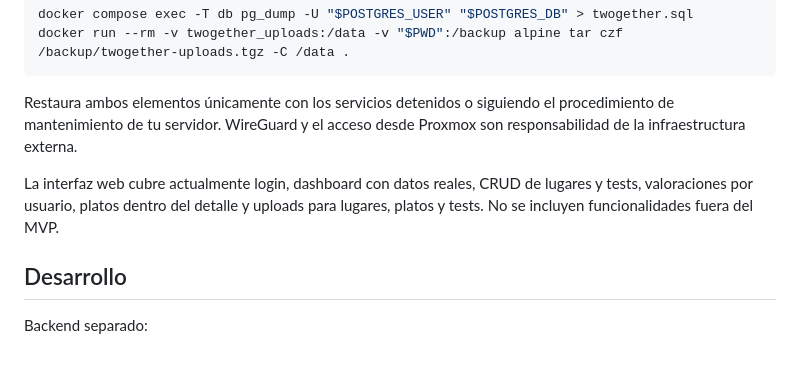
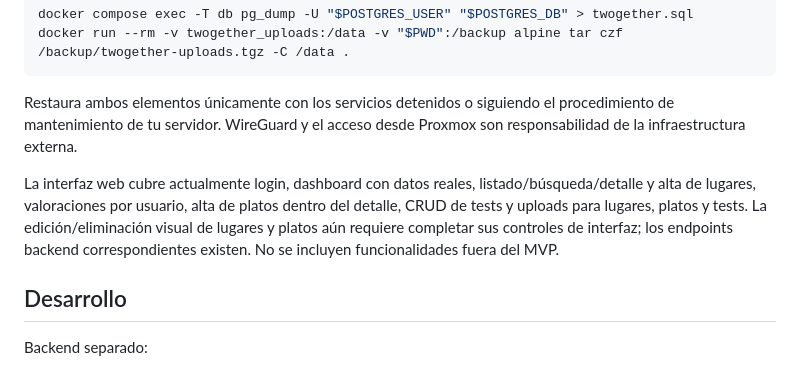
Before and after one commit to Joacocap11/TwoGether, a Markdown page: README.md, the part around the change. GitHub-like rendering.

Commit message:
docs: document remaining UI controls

```diff
--- a/README.md
+++ b/README.md
@@ -64,7 +64,7 @@ docker run --rm -v twogether_uploads:/data -v "$PWD":/backup alpine tar czf /bac
 
 Restaura ambos elementos únicamente con los servicios detenidos o siguiendo el procedimiento de mantenimiento de tu servidor. WireGuard y el acceso desde Proxmox son responsabilidad de la infraestructura externa.
 
-La interfaz web cubre actualmente login, dashboard con datos reales, CRUD de lugares y tests, valoraciones por usuario, platos dentro del detalle y uploads para lugares, platos y tests. No se incluyen funcionalidades fuera del MVP.
+La interfaz web cubre actualmente login, dashboard con datos reales, listado/búsqueda/detalle y alta de lugares, valoraciones por usuario, alta de platos dentro del detalle, CRUD de tests y uploads para lugares, platos y tests. La edición/eliminación visual de lugares y platos aún requiere completar sus controles de interfaz; los endpoints backend correspondientes existen. No se incluyen funcionalidades fuera del MVP.
 ## Desarrollo
 
 Backend separado:
```
